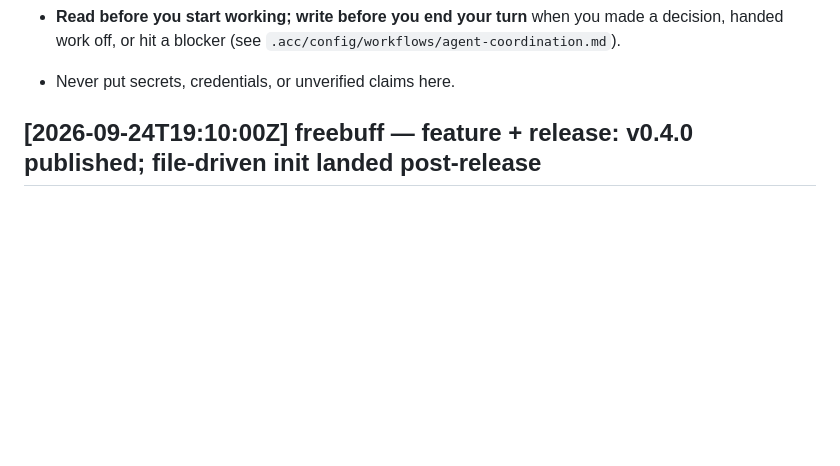
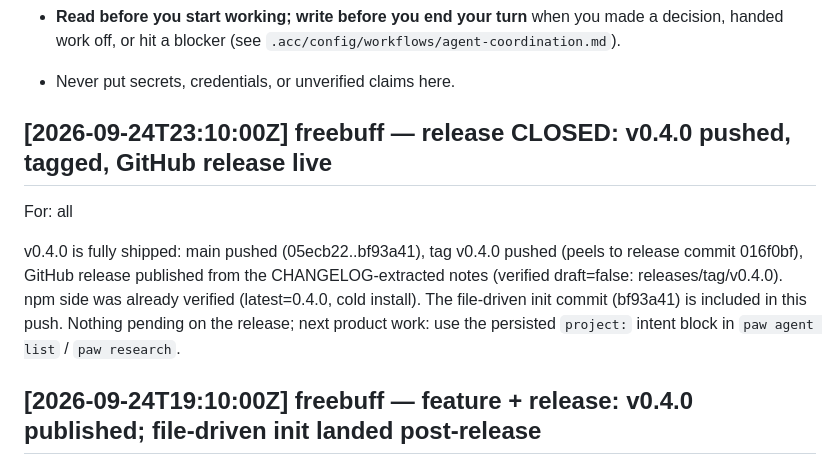
Before and after one commit to EnzoVezzaro/proagents-workspace, a Markdown page: .agents/COMMENTS.md, the part around the change. GitHub-like rendering; blank space fills up the shorter version.

Commit message:
Record the v0.4.0 release closure in the agent coordination log

```diff
--- a/.agents/COMMENTS.md
+++ b/.agents/COMMENTS.md
@@ -24,6 +24,11 @@ and `.proagent/crews/` handoffs (structured, runtime state).
   you made a decision, handed work off, or hit a blocker
   (see `.acc/config/workflows/agent-coordination.md`).
 - Never put secrets, credentials, or unverified claims here.
+
+## [2026-09-24T23:10:00Z] freebuff — release CLOSED: v0.4.0 pushed, tagged, GitHub release live
+For: all
+
+v0.4.0 is fully shipped: main pushed (05ecb22..bf93a41), tag v0.4.0 pushed (peels to release commit 016f0bf), GitHub release published from the CHANGELOG-extracted notes (verified draft=false: releases/tag/v0.4.0). npm side was already verified (latest=0.4.0, cold install). The file-driven init commit (bf93a41) is included in this push. Nothing pending on the release; next product work: use the persisted `project:` intent block in `paw agent list` / `paw research`.
 
 ## [2026-09-24T19:10:00Z] freebuff — feature + release: v0.4.0 published; file-driven init landed post-release
 For: all
```
